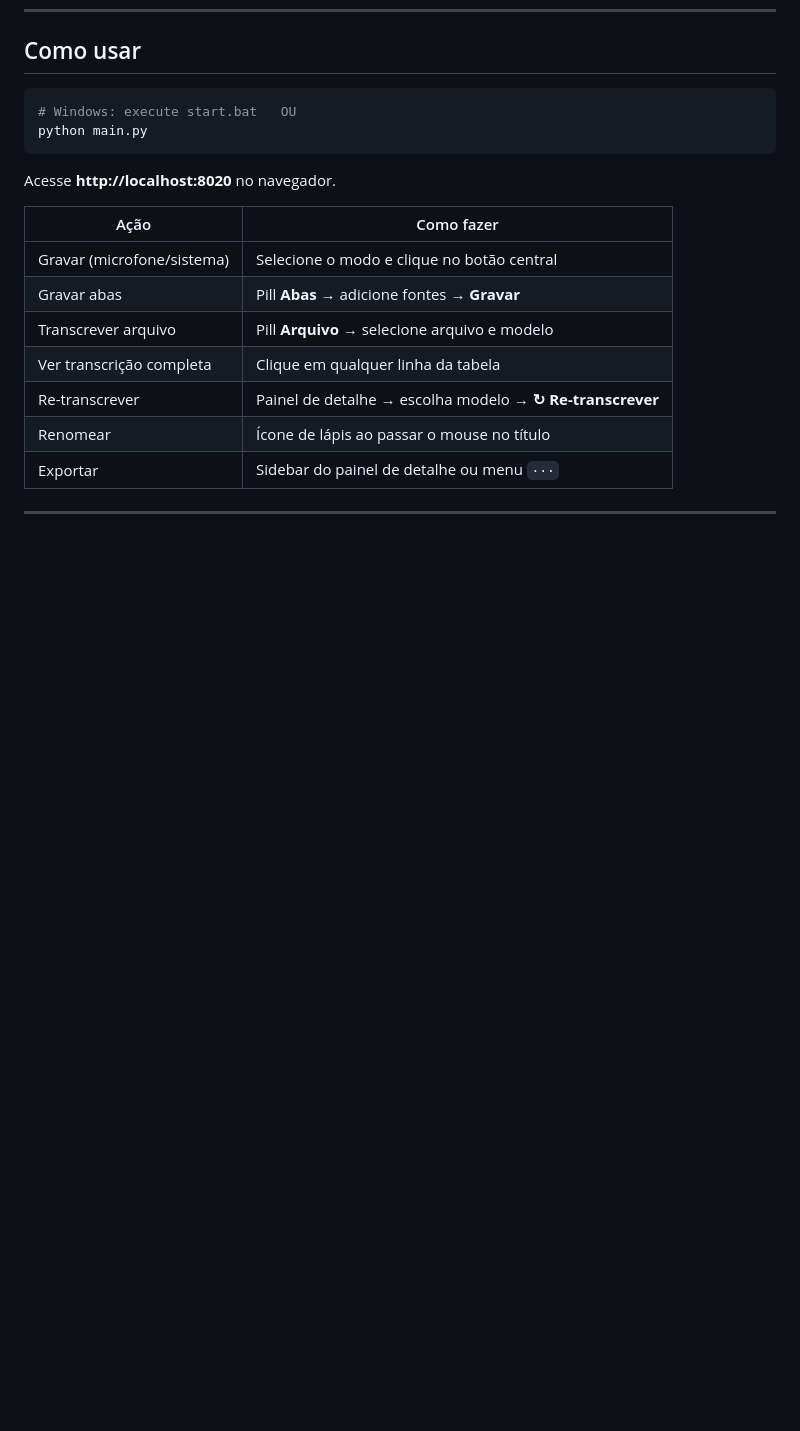
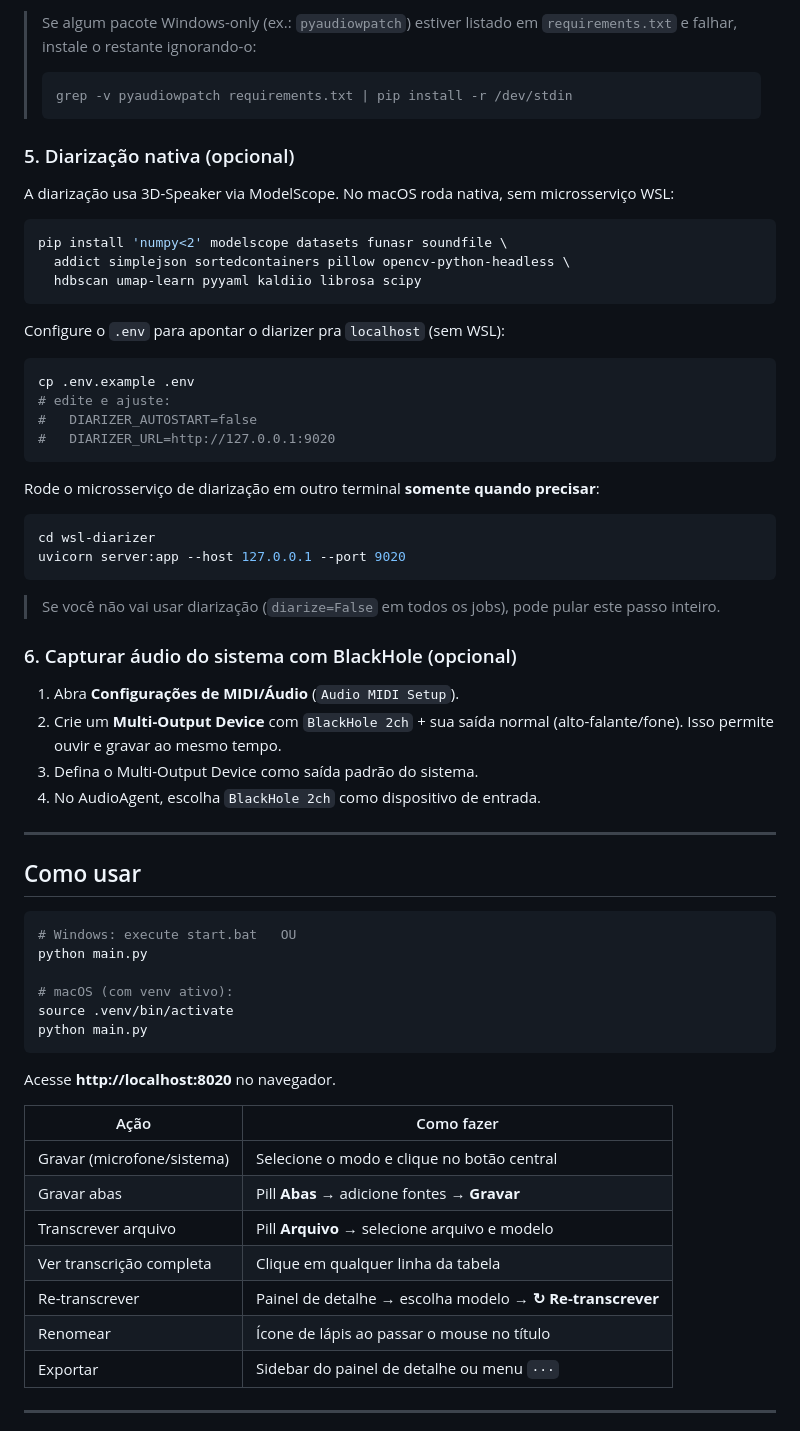
Before and after one commit to NycolasSF/audio-agent, a Markdown page: README.md, the part around one of its changes. Drawn GitHub-style; blank space fills up the shorter version.

````diff
--- a/README.md
+++ b/README.md
@@ -70,7 +117,53 @@ copy .env.example .env
+> Se algum pacote Windows-only (ex.: `pyaudiowpatch`) estiver listado em `requirements.txt` e falhar, instale o restante ignorando-o:
+> ```bash
+> grep -v pyaudiowpatch requirements.txt | pip install -r /dev/stdin
+> ```
+
+### 5. Diarização nativa (opcional)
+
+A diarização usa 3D-Speaker via ModelScope. No macOS roda nativa, sem microsserviço WSL:
+
+```bash
+pip install 'numpy<2' modelscope datasets funasr soundfile \
+  addict simplejson sortedcontainers pillow opencv-python-headless \
+  hdbscan umap-learn pyyaml kaldiio librosa scipy
+```
+
+Configure o `.env` para apontar o diarizer pra `localhost` (sem WSL):
+
+```bash
+cp .env.example .env
+# edite e ajuste:
+#   DIARIZER_AUTOSTART=false
+#   DIARIZER_URL=http://127.0.0.1:9020
+```
+
+Rode o microsserviço de diarização em outro terminal **somente quando precisar**:
+
+```bash
+cd wsl-diarizer
+uvicorn server:app --host 127.0.0.1 --port 9020
+```
+
+> Se você não vai usar diarização (`diarize=False` em todos os jobs), pode pular este passo inteiro.
+
+### 6. Capturar áudio do sistema com BlackHole (opcional)
+
+1. Abra **Configurações de MIDI/Áudio** (`Audio MIDI Setup`).
+2. Crie um **Multi-Output Device** com `BlackHole 2ch` + sua saída normal (alto-falante/fone). Isso permite ouvir e gravar ao mesmo tempo.
+3. Defina o Multi-Output Device como saída padrão do sistema.
+4. No AudioAgent, escolha `BlackHole 2ch` como dispositivo de entrada.
+
+---
+
 ## Como usar
 
 ```bash
 # Windows: execute start.bat   OU
+python main.py
+
+# macOS (com venv ativo):
+source .venv/bin/activate
 python main.py
 ```
 
````
Also changed, not shown: other parts of README.md (+50 -3 lines).
